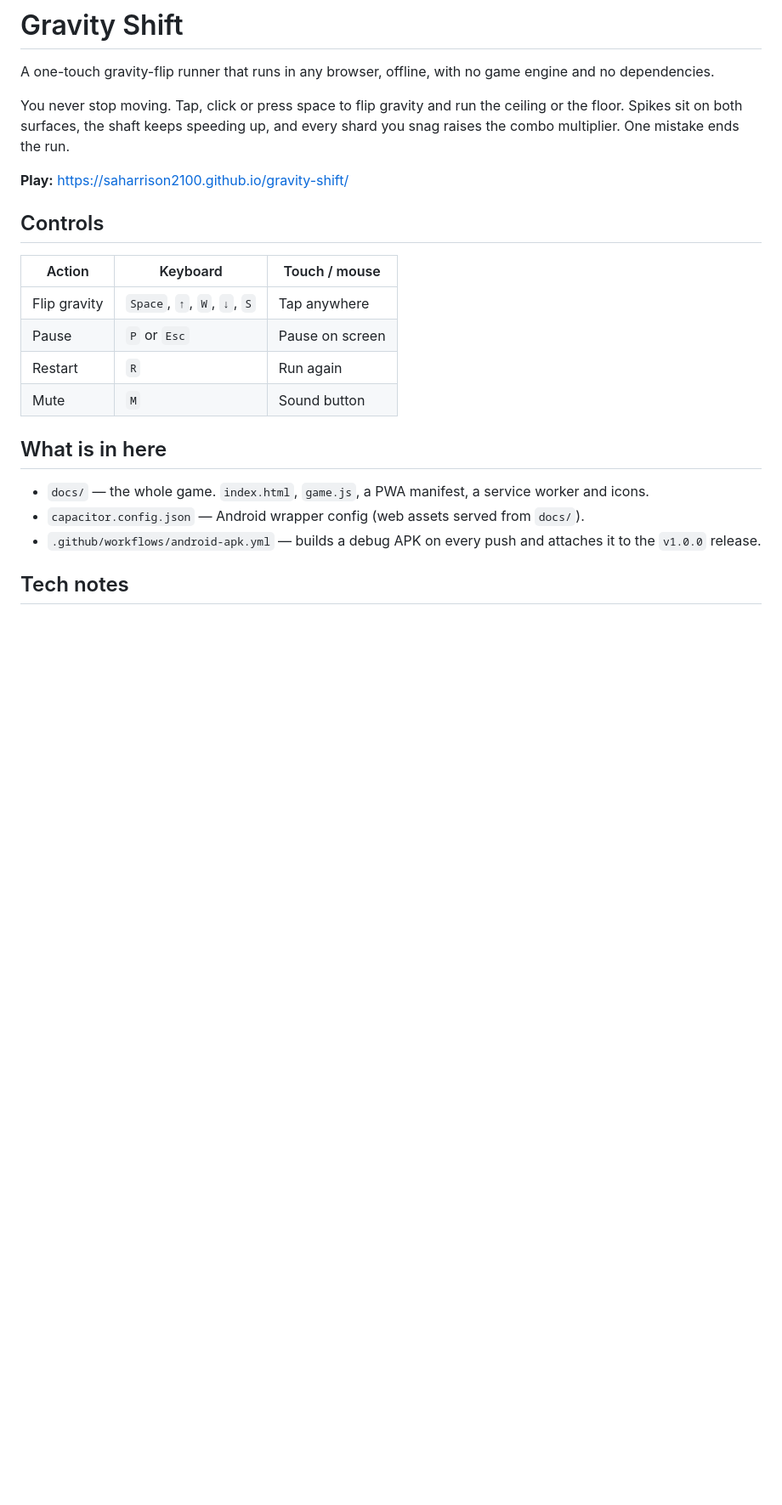
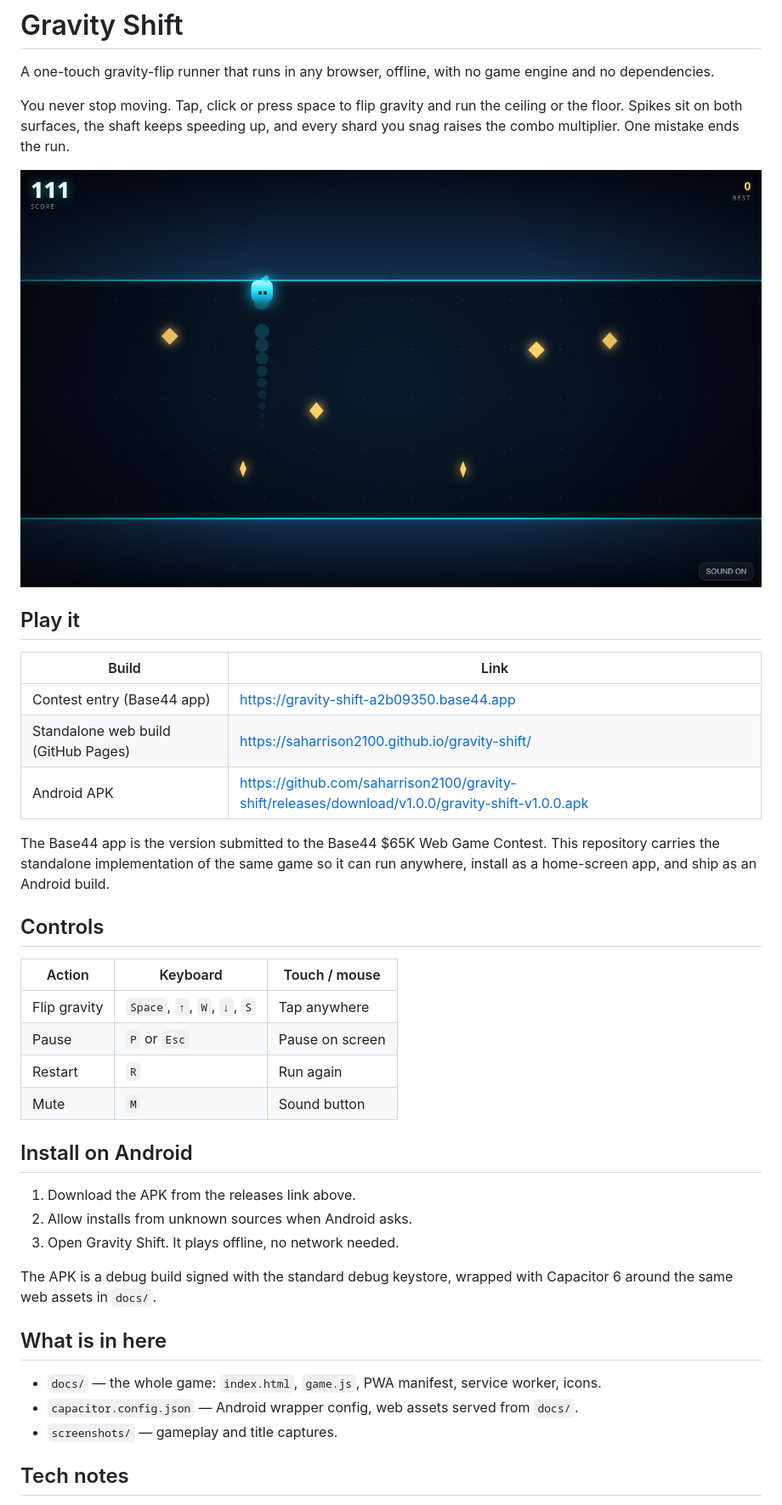
Before and after one commit to saharrison2100/gravity-shift, a Markdown page: README.md, the part around one of its changes. Shown at 85% size. Rendered like a GitHub page; pictures changed too: screenshots/gameplay.png (added); blank space fills up the shorter version.

Commit message:
Pin Capacitor 6, add screenshots, APK and live links

```diff
--- a/README.md
+++ b/README.md
@@ -4,7 +4,17 @@ A one-touch gravity-flip runner that runs in any browser, offline, with no game
 
 You never stop moving. Tap, click or press space to flip gravity and run the ceiling or the floor. Spikes sit on both surfaces, the shaft keeps speeding up, and every shard you snag raises the combo multiplier. One mistake ends the run.
 
-**Play:** https://saharrison2100.github.io/gravity-shift/
+![Gameplay](screenshots/gameplay.png)
+
+## Play it
+
+| Build | Link |
+| --- | --- |
+| Contest entry (Base44 app) | https://gravity-shift-a2b09350.base44.app |
+| Standalone web build (GitHub Pages) | https://saharrison2100.github.io/gravity-shift/ |
+| Android APK | https://github.com/saharrison2100/gravity-shift/releases/download/v1.0.0/gravity-shift-v1.0.0.apk |
+
+The Base44 app is the version submitted to the Base44 $65K Web Game Contest. This repository carries the standalone implementation of the same game so it can run anywhere, install as a home-screen app, and ship as an Android build.
 
 ## Controls
 
@@ -15,11 +25,19 @@ You never stop moving. Tap, click or press space to flip gravity and run the cei
 | Restart | `R` | Run again |
 | Mute | `M` | Sound button |
 
+## Install on Android
+
+1. Download the APK from the releases link above.
+2. Allow installs from unknown sources when Android asks.
+3. Open Gravity Shift. It plays offline, no network needed.
+
+The APK is a debug build signed with the standard debug keystore, wrapped with Capacitor 6 around the same web assets in `docs/`.
+
 ## What is in here
 
-- `docs/` — the whole game. `index.html`, `game.js`, a PWA manifest, a service worker and icons.
-- `capacitor.config.json` — Android wrapper config (web assets served from `docs/`).
-- `.github/workflows/android-apk.yml` — builds a debug APK on every push and attaches it to the `v1.0.0` release.
+- `docs/` — the whole game: `index.html`, `game.js`, PWA manifest, service worker, icons.
+- `capacitor.config.json` — Android wrapper config, web assets served from `docs/`.
+- `screenshots/` — gameplay and title captures.
 
 ## Tech notes
 
```
Also changed, not shown: other parts of README.md (+5 -3 lines), screenshots/title.png (added), 3 other files.
